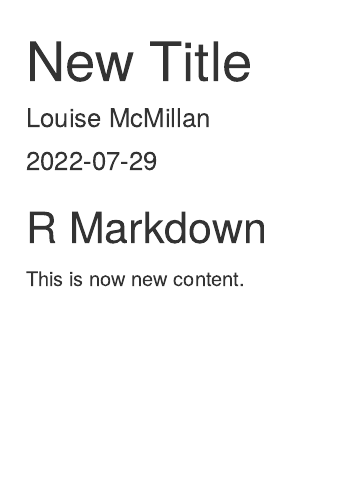
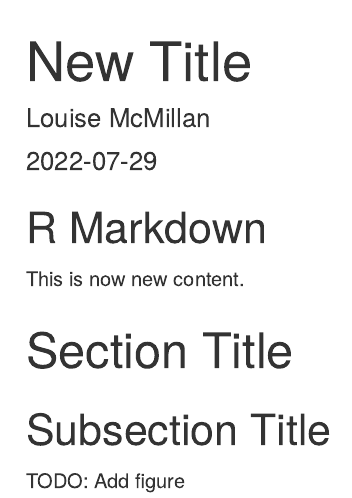
Before and after one commit to lfmcmillan/temporary_data301, an R Markdown document (rmd_file.Rmd): the page in a window 1100 px wide, from its top. Rendered offline with R 4.5, knitr and Pandoc, with nearby package versions.

Commit message:
Added section headings

```diff
--- a/rmd_file.Rmd
+++ b/rmd_file.Rmd
@@ -12,3 +12,9 @@
 ## R Markdown
 
 This is now new content.
+
+# Section Title
+
+## Subsection Title
+
+TODO: Add figure
```
